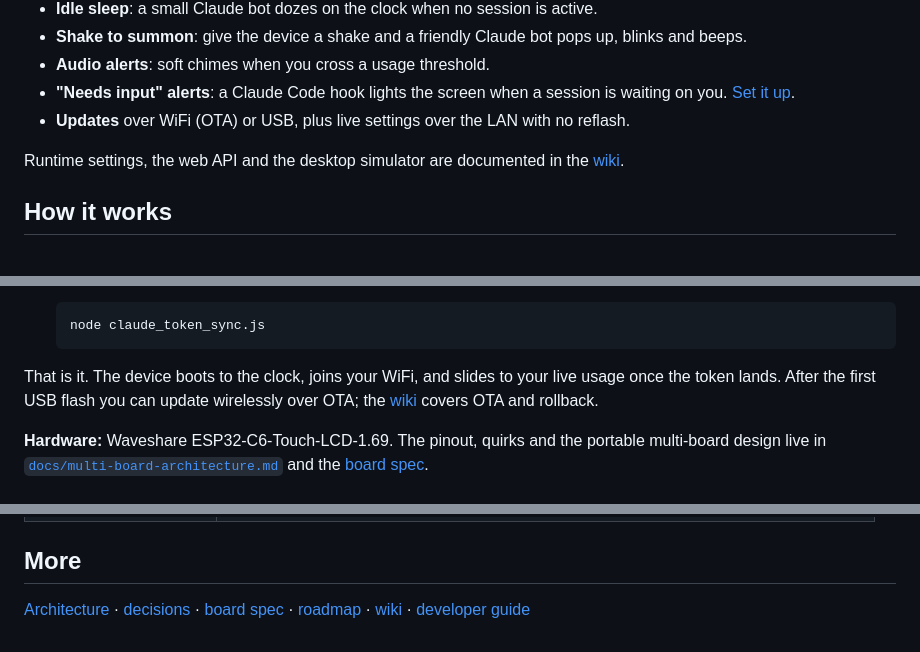
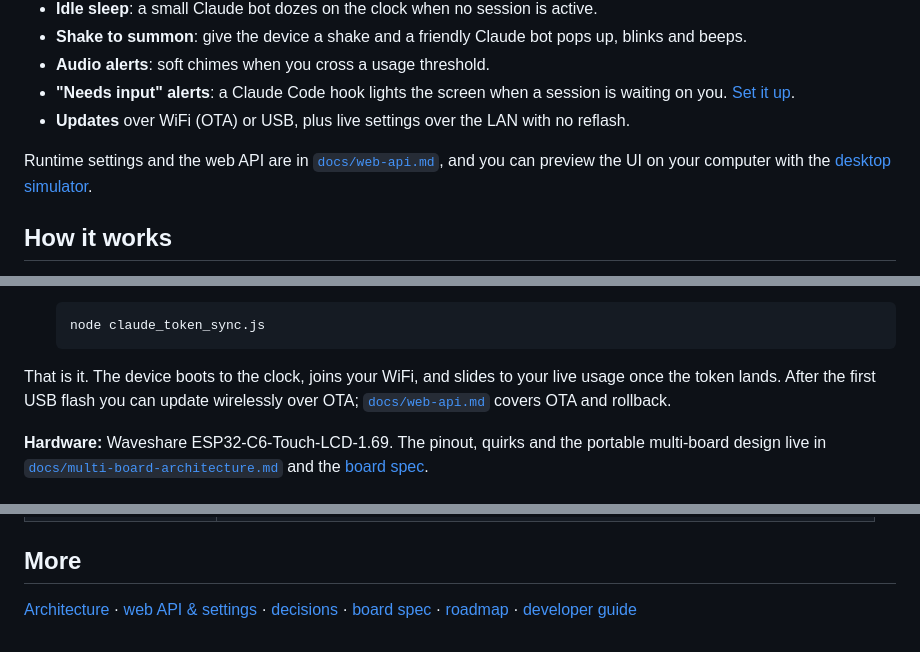
Before and after one commit to potgieterdl/esp32-claude-mon, a Markdown page: README.md, 3 parts joined by grey strips. Drawn GitHub-style.

````diff
--- a/README.md
+++ b/README.md
@@ -25,7 +25,8 @@ Swipe between four screens (rendered from the desktop simulator):
 - **"Needs input" alerts**: a Claude Code hook lights the screen when a session is waiting on you. [Set it up](docs/claude-code-hooks/README.md).
 - **Updates** over WiFi (OTA) or USB, plus live settings over the LAN with no reflash.
 
-Runtime settings, the web API and the desktop simulator are documented in the [wiki][wiki].
+Runtime settings and the web API are in [`docs/web-api.md`](docs/web-api.md), and you can preview the UI on
+your computer with the [desktop simulator](docs/simulator.md).
 
 ## How it works
 You log in once on your own machine and run a single script. It securely syncs an OAuth token to the device,
@@ -69,7 +70,8 @@ USB-C **data** cable.
    ```
 
 That is it. The device boots to the clock, joins your WiFi, and slides to your live usage once the token lands.
-After the first USB flash you can update wirelessly over OTA; the [wiki][wiki] covers OTA and rollback.
+After the first USB flash you can update wirelessly over OTA; [`docs/web-api.md`](docs/web-api.md) covers OTA
+and rollback.
 
 **Hardware:** Waveshare ESP32-C6-Touch-LCD-1.69. The pinout, quirks and the portable multi-board design live in
 [`docs/multi-board-architecture.md`](docs/multi-board-architecture.md) and the
@@ -110,6 +112,4 @@ pre-build script into compile-time defines. Before pushing, check that nothing s
 | `CLAUDE.md` | Developer workflow and flashing recipes. |
 
 ## More
-[Architecture](docs/ARCHITECTURE.md) · [decisions](adr/README.md) · [board spec](boards/esp32c6/esp32-c6-touch-lcd-1.69/SPEC.md) · [roadmap](https://github.com/potgieterdl/esp32-claude-mon/issues) · [wiki][wiki] · [developer guide](CLAUDE.md)
-
-[wiki]: https://github.com/potgieterdl/esp32-claude-mon/wiki
+[Architecture](docs/ARCHITECTURE.md) · [web API & settings](docs/web-api.md) · [decisions](adr/README.md) · [board spec](boards/esp32c6/esp32-c6-touch-lcd-1.69/SPEC.md) · [roadmap](https://github.com/potgieterdl/esp32-claude-mon/issues) · [developer guide](CLAUDE.md)
````
Also changed, not shown: docs/simulator.md (added, +18 -0 lines), docs/web-api.md (added, +54 -0 lines).
